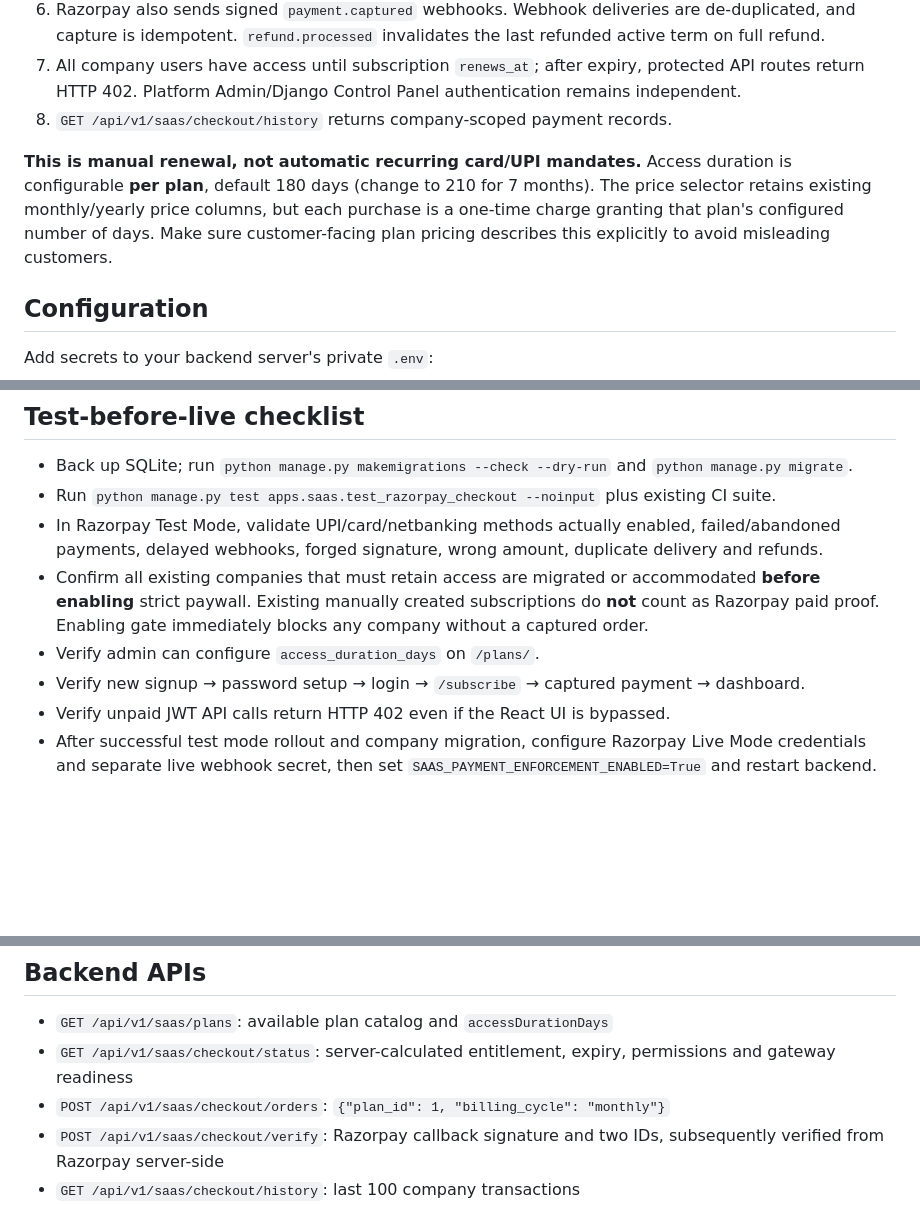
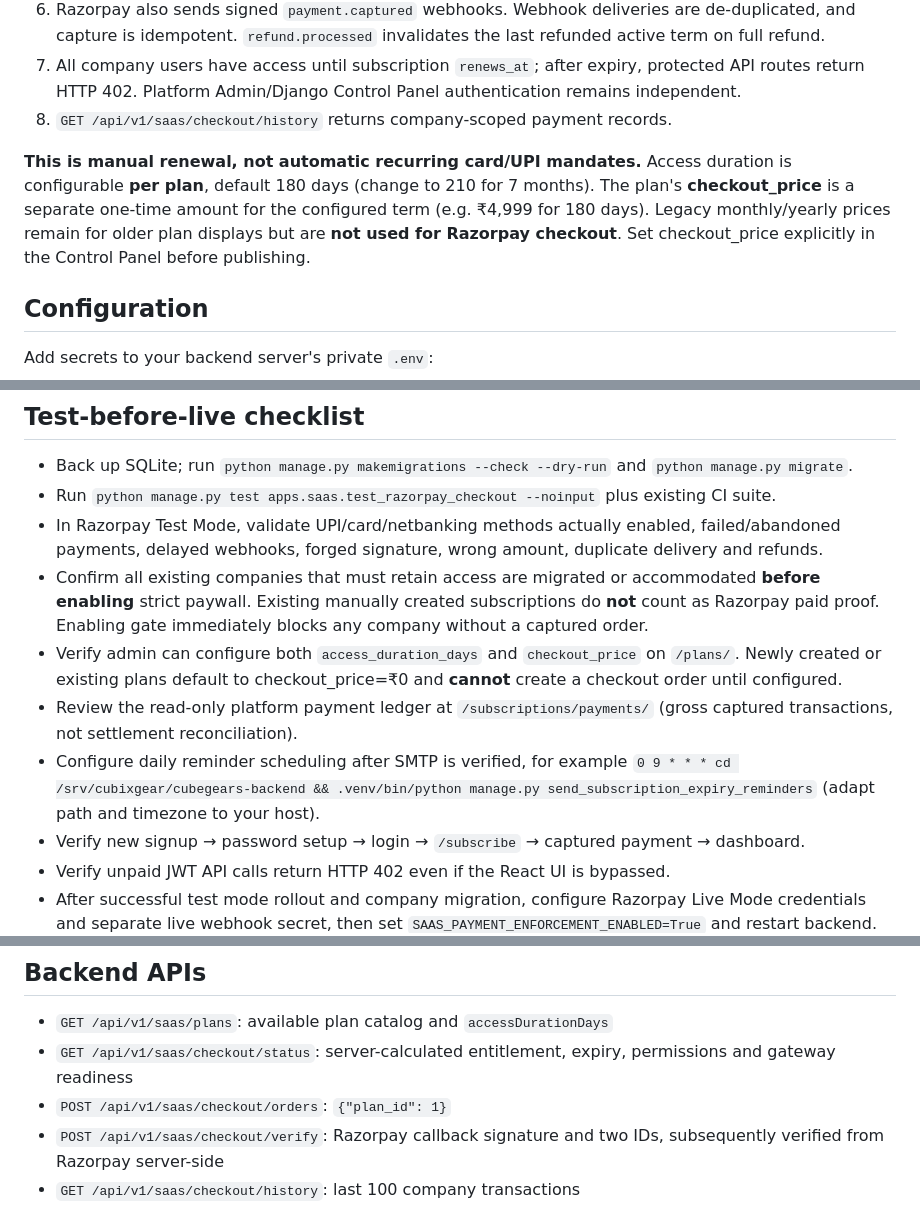
Before and after one commit to amnas-cubixmet/cubegears-backend, a Markdown page: docs/RAZORPAY_PRODUCTION_ROLLOUT.md, 3 parts joined by grey strips. Rendered like a GitHub page; blank space fills up the shorter version.

Commit message:
docs(billing): explain one-time term pricing, control panel payments and scheduled renewal emails

```diff
--- a/docs/RAZORPAY_PRODUCTION_ROLLOUT.md
+++ b/docs/RAZORPAY_PRODUCTION_ROLLOUT.md
@@ -13,7 +13,7 @@ Status: implementation in Draft PR. No live merchant account is connected by thi
 7. All company users have access until subscription `renews_at`; after expiry, protected API routes return HTTP 402. Platform Admin/Django Control Panel authentication remains independent.
 8. `GET /api/v1/saas/checkout/history` returns company-scoped payment records.
 
-**This is manual renewal, not automatic recurring card/UPI mandates.** Access duration is configurable **per plan**, default 180 days (change to 210 for 7 months). The price selector retains existing monthly/yearly price columns, but each purchase is a one-time charge granting that plan's configured number of days. Make sure customer-facing plan pricing describes this explicitly to avoid misleading customers.
+**This is manual renewal, not automatic recurring card/UPI mandates.** Access duration is configurable **per plan**, default 180 days (change to 210 for 7 months). The plan's **checkout_price** is a separate one-time amount for the configured term (e.g. ₹4,999 for 180 days). Legacy monthly/yearly prices remain for older plan displays but are **not used for Razorpay checkout**. Set checkout_price explicitly in the Control Panel before publishing.
 
 ## Configuration
 
@@ -42,7 +42,9 @@ Select events `payment.captured` and `refund.processed` (you can additionally su
 - Run `python manage.py test apps.saas.test_razorpay_checkout --noinput` plus existing CI suite.
 - In Razorpay Test Mode, validate UPI/card/netbanking methods actually enabled, failed/abandoned payments, delayed webhooks, forged signature, wrong amount, duplicate delivery and refunds.
 - Confirm all existing companies that must retain access are migrated or accommodated **before enabling** strict paywall. Existing manually created subscriptions do **not** count as Razorpay paid proof. Enabling gate immediately blocks any company without a captured order.
-- Verify admin can configure `access_duration_days` on `/plans/`.
+- Verify admin can configure both `access_duration_days` and `checkout_price` on `/plans/`. Newly created or existing plans default to checkout_price=₹0 and **cannot** create a checkout order until configured.
+- Review the read-only platform payment ledger at `/subscriptions/payments/` (gross captured transactions, not settlement reconciliation).
+- Configure daily reminder scheduling after SMTP is verified, for example `0 9 * * * cd /srv/cubixgear/cubegears-backend && .venv/bin/python manage.py send_subscription_expiry_reminders` (adapt path and timezone to your host).
 - Verify new signup → password setup → login → `/subscribe` → captured payment → dashboard.
 - Verify unpaid JWT API calls return HTTP 402 even if the React UI is bypassed.
 - After successful test mode rollout and company migration, configure Razorpay Live Mode credentials and separate live webhook secret, then set `SAAS_PAYMENT_ENFORCEMENT_ENABLED=True` and restart backend.
@@ -53,7 +55,7 @@ Select events `payment.captured` and `refund.processed` (you can additionally su
 
 - `GET /api/v1/saas/plans`: available plan catalog and `accessDurationDays`
 - `GET /api/v1/saas/checkout/status`: server-calculated entitlement, expiry, permissions and gateway readiness
-- `POST /api/v1/saas/checkout/orders`: `{"plan_id": 1, "billing_cycle": "monthly"}`
+- `POST /api/v1/saas/checkout/orders`: `{"plan_id": 1}`
 - `POST /api/v1/saas/checkout/verify`: Razorpay callback signature and two IDs, subsequently verified from Razorpay server-side
 - `GET /api/v1/saas/checkout/history`: last 100 company transactions
 - `GET /api/v1/saas/checkout/orders/<order_id>`: tenant-scoped payment status and access
```
Also changed, not shown: other parts of docs/RAZORPAY_PRODUCTION_ROLLOUT.md (+1 -1 lines).
